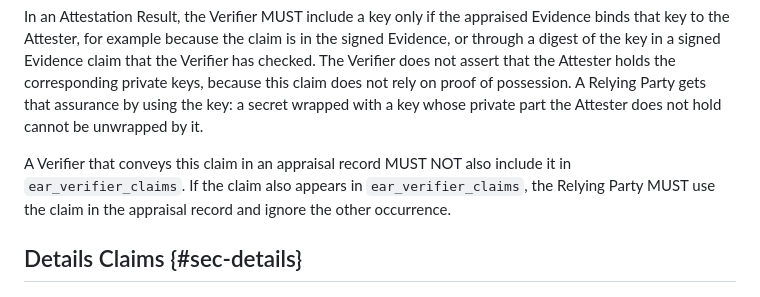
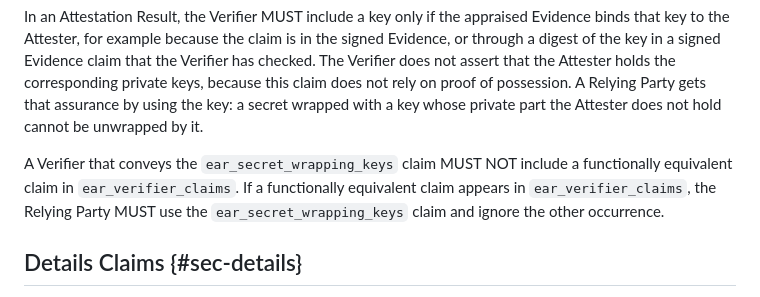
Before and after one commit to ietf-rats-wg/draft-ietf-rats-ear, a Markdown page: draft-ietf-rats-ear.md, the part around the change. GitHub-like rendering.

Commit message:
Greg's refinement

```diff
--- a/draft-ietf-rats-ear.md
+++ b/draft-ietf-rats-ear.md
@@ -353,8 +353,8 @@ In an Attestation Result, the Verifier MUST include a key only if the appraised
 The Verifier does not assert that the Attester holds the corresponding private keys, because this claim does not rely on proof of possession.
 A Relying Party gets that assurance by using the key: a secret wrapped with a key whose private part the Attester does not hold cannot be unwrapped by it.
 
-A Verifier that conveys this claim in an appraisal record MUST NOT also include it in `ear_verifier_claims`.
-If the claim also appears in `ear_verifier_claims`, the Relying Party MUST use the claim in the appraisal record and ignore the other occurrence.
+A Verifier that conveys the `ear_secret_wrapping_keys` claim MUST NOT include a functionally equivalent claim in `ear_verifier_claims`.
+If a functionally equivalent claim appears in `ear_verifier_claims`, the Relying Party MUST use the `ear_secret_wrapping_keys` claim and ignore the other occurrence.
 
 ## Details Claims {#sec-details}
 
```
